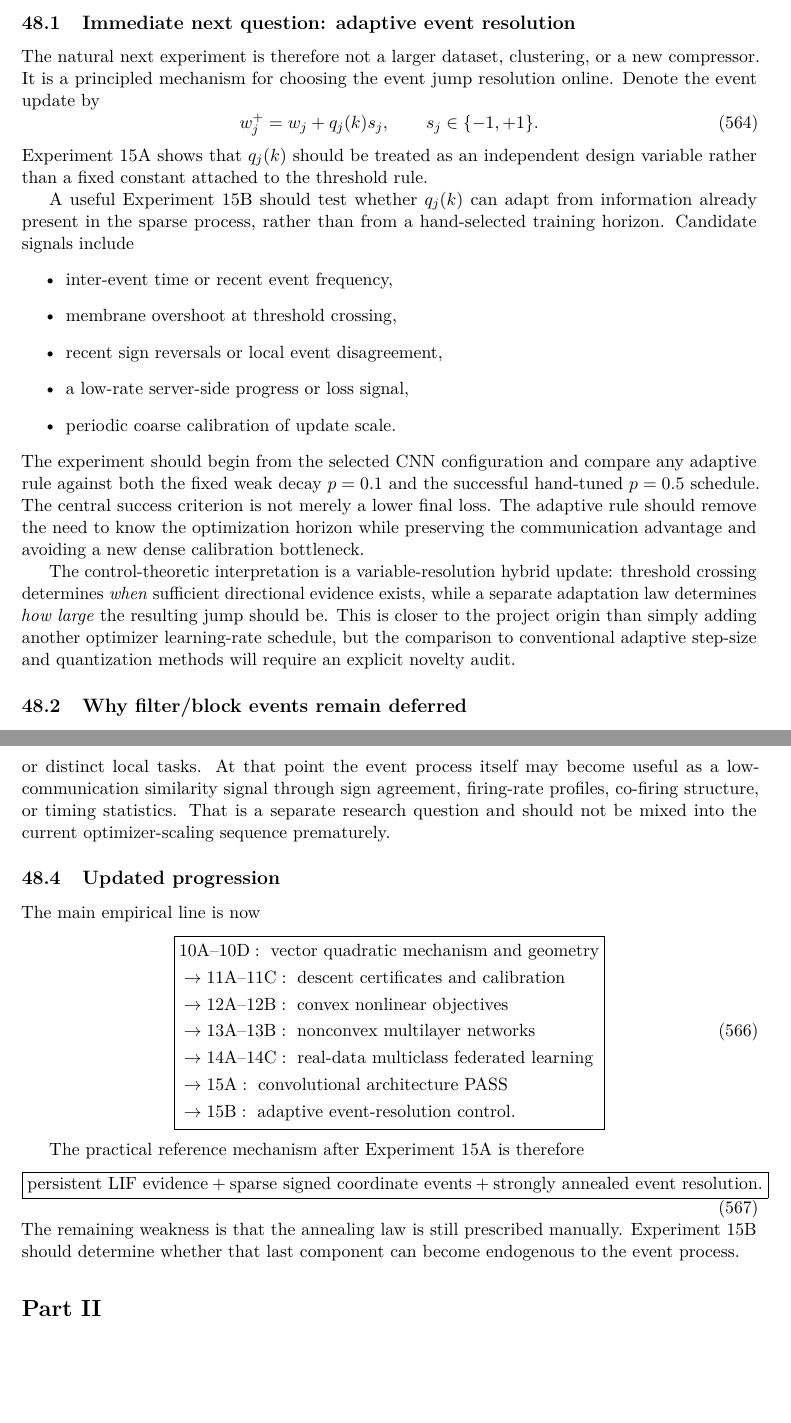
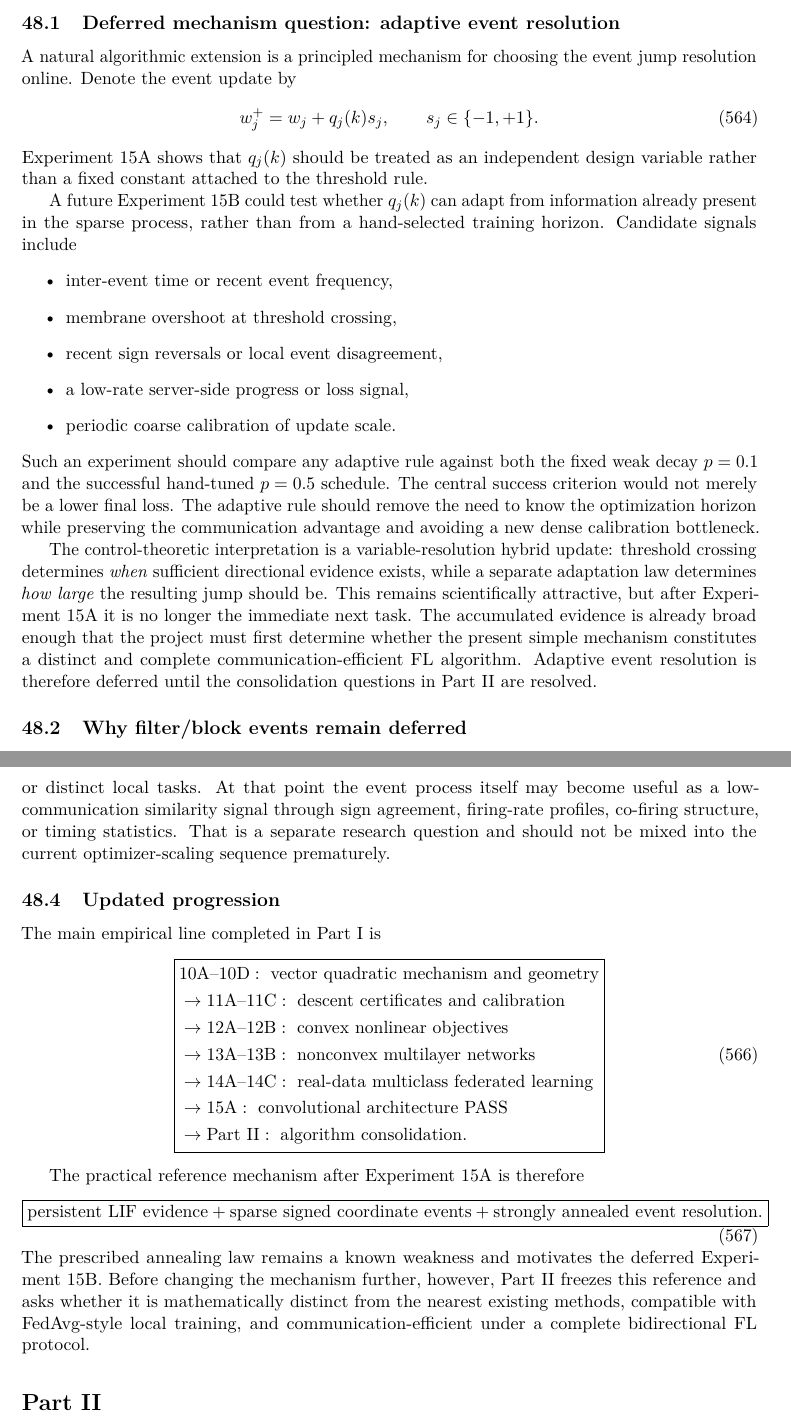
Before and after one commit to j-cap/2026_NeuromorphicFL, a LaTeX paper (report/main.tex, which reads report/sections/09a_post_15a_update.tex): two parts of pages 149 and 150 of 162, joined at a grey line, cut so that both start at the same text, the shorter picture padded with empty space. Compiled offline with pdfLaTeX.

Commit message:
Align post-15A roadmap with algorithm consolidation phase

```diff
--- a/report/sections/09a_post_15a_update.tex
+++ b/report/sections/09a_post_15a_update.tex
@@ -5,16 +5,16 @@ Experiment~15A changes the status of the project in two ways. First, it removes
 
 Second, the long-horizon audit exposes a more precise algorithmic weakness. The evidence accumulator and the applied update quantum should not be assigned the same effective time scale. A persistent membrane with $\rho\approx1$ remains useful for temporal averaging and sparse first-passage communication, but a jump amplitude that is appropriate during coarse early learning can be too large during late-stage refinement. A manually chosen power-law decay fixes the observed CNN failure, but it introduces a horizon- and problem-dependent schedule parameter.
 
-\subsection{Immediate next question: adaptive event resolution}
+\subsection{Deferred mechanism question: adaptive event resolution}
 
-The natural next experiment is therefore not a larger dataset, clustering, or a new compressor. It is a principled mechanism for choosing the event jump resolution online. Denote the event update by
+A natural algorithmic extension is a principled mechanism for choosing the event jump resolution online. Denote the event update by
 \begin{equation}
 w_j^+=w_j+q_j(k)s_j,
 \qquad s_j\in\{-1,+1\}.
 \end{equation}
 Experiment~15A shows that $q_j(k)$ should be treated as an independent design variable rather than a fixed constant attached to the threshold rule.
 
-A useful Experiment~15B should test whether $q_j(k)$ can adapt from information already present in the sparse process, rather than from a hand-selected training horizon. Candidate signals include
+A future Experiment~15B could test whether $q_j(k)$ can adapt from information already present in the sparse process, rather than from a hand-selected training horizon. Candidate signals include
 \begin{itemize}
     \item inter-event time or recent event frequency,
     \item membrane overshoot at threshold crossing,
@@ -22,9 +22,9 @@ A useful Experiment~15B should test whether $q_j(k)$ can adapt from information
     \item a low-rate server-side progress or loss signal,
     \item periodic coarse calibration of update scale.
 \end{itemize}
-The experiment should begin from the selected CNN configuration and compare any adaptive rule against both the fixed weak decay $p=0.1$ and the successful hand-tuned $p=0.5$ schedule. The central success criterion is not merely a lower final loss. The adaptive rule should remove the need to know the optimization horizon while preserving the communication advantage and avoiding a new dense calibration bottleneck.
+Such an experiment should compare any adaptive rule against both the fixed weak decay $p=0.1$ and the successful hand-tuned $p=0.5$ schedule. The central success criterion would not merely be a lower final loss. The adaptive rule should remove the need to know the optimization horizon while preserving the communication advantage and avoiding a new dense calibration bottleneck.
 
-The control-theoretic interpretation is a variable-resolution hybrid update: threshold crossing determines \emph{when} sufficient directional evidence exists, while a separate adaptation law determines \emph{how large} the resulting jump should be. This is closer to the project origin than simply adding another optimizer learning-rate schedule, but the comparison to conventional adaptive step-size and quantization methods will require an explicit novelty audit.
+The control-theoretic interpretation is a variable-resolution hybrid update: threshold crossing determines \emph{when} sufficient directional evidence exists, while a separate adaptation law determines \emph{how large} the resulting jump should be. This remains scientifically attractive, but after Experiment~15A it is no longer the immediate next task. The accumulated evidence is already broad enough that the project must first determine whether the present simple mechanism constitutes a distinct and complete communication-efficient FL algorithm. Adaptive event resolution is therefore deferred until the consolidation questions in Part~II are resolved.
 
 \subsection{Why filter/block events remain deferred}
 
@@ -42,7 +42,7 @@ A later clustering experiment should intentionally introduce domain or task mult
 
 \subsection{Updated progression}
 
-The main empirical line is now
+The main empirical line completed in Part~I is
 \begin{equation}
 \boxed{
 \begin{aligned}
@@ -52,7 +52,7 @@ The main empirical line is now
 &\rightarrow 13\mathrm{A}\text{--}13\mathrm{B}:\ \text{nonconvex multilayer networks}\\
 &\rightarrow 14\mathrm{A}\text{--}14\mathrm{C}:\ \text{real-data multiclass federated learning}\\
 &\rightarrow 15\mathrm{A}:\ \text{convolutional architecture PASS}\\
-&\rightarrow 15\mathrm{B}:\ \text{adaptive event-resolution control}.
+&\rightarrow \text{Part II}:\ \text{algorithm consolidation}.
 \end{aligned}}
 \end{equation}
 
@@ -64,4 +64,4 @@ The practical reference mechanism after Experiment~15A is therefore
 +\text{strongly annealed event resolution}.
 }
 \end{equation}
-The remaining weakness is that the annealing law is still prescribed manually. Experiment~15B should determine whether that last component can become endogenous to the event process.
+The prescribed annealing law remains a known weakness and motivates the deferred Experiment~15B. Before changing the mechanism further, however, Part~II freezes this reference and asks whether it is mathematically distinct from the nearest existing methods, compatible with FedAvg-style local training, and communication-efficient under a complete bidirectional FL protocol.
```
